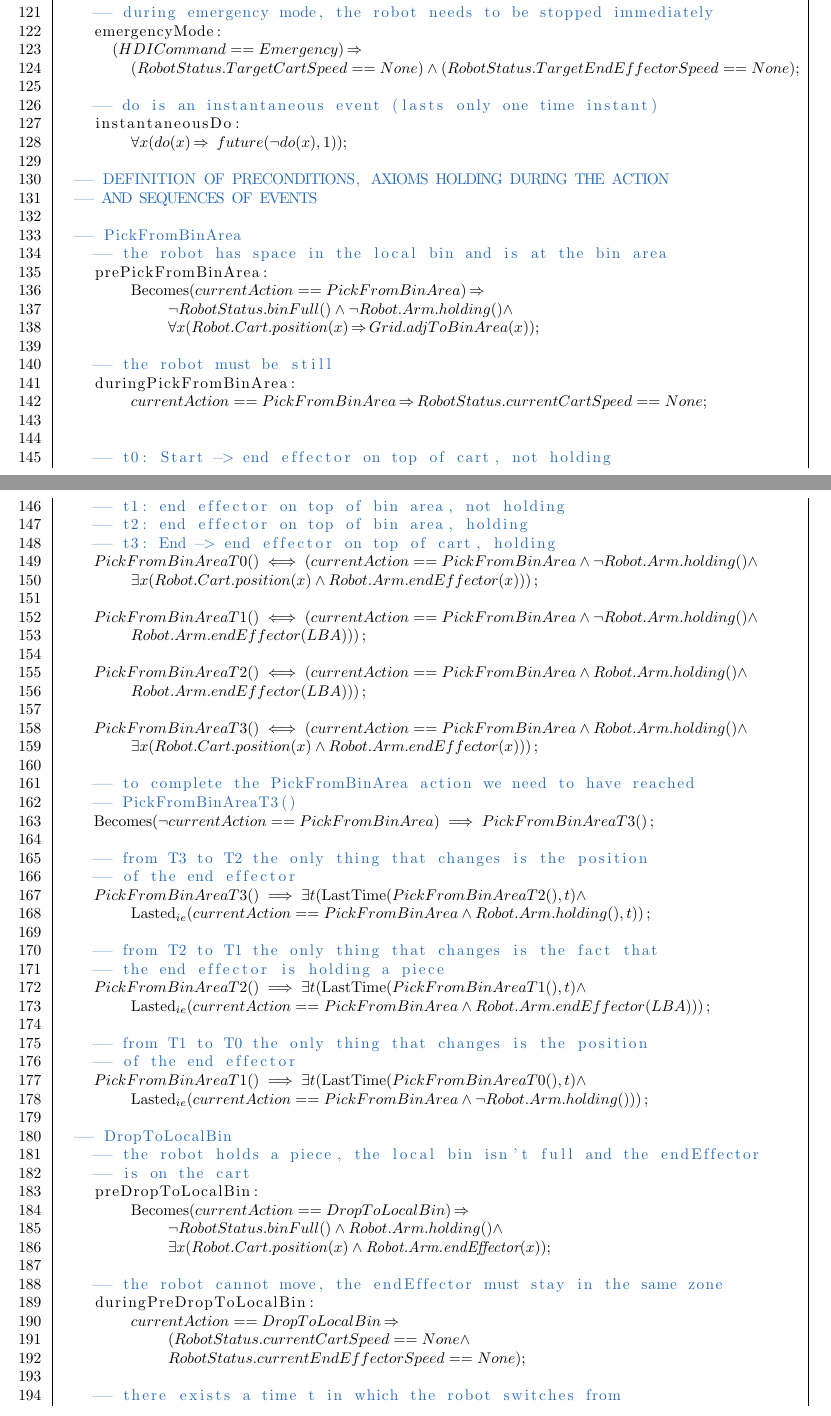
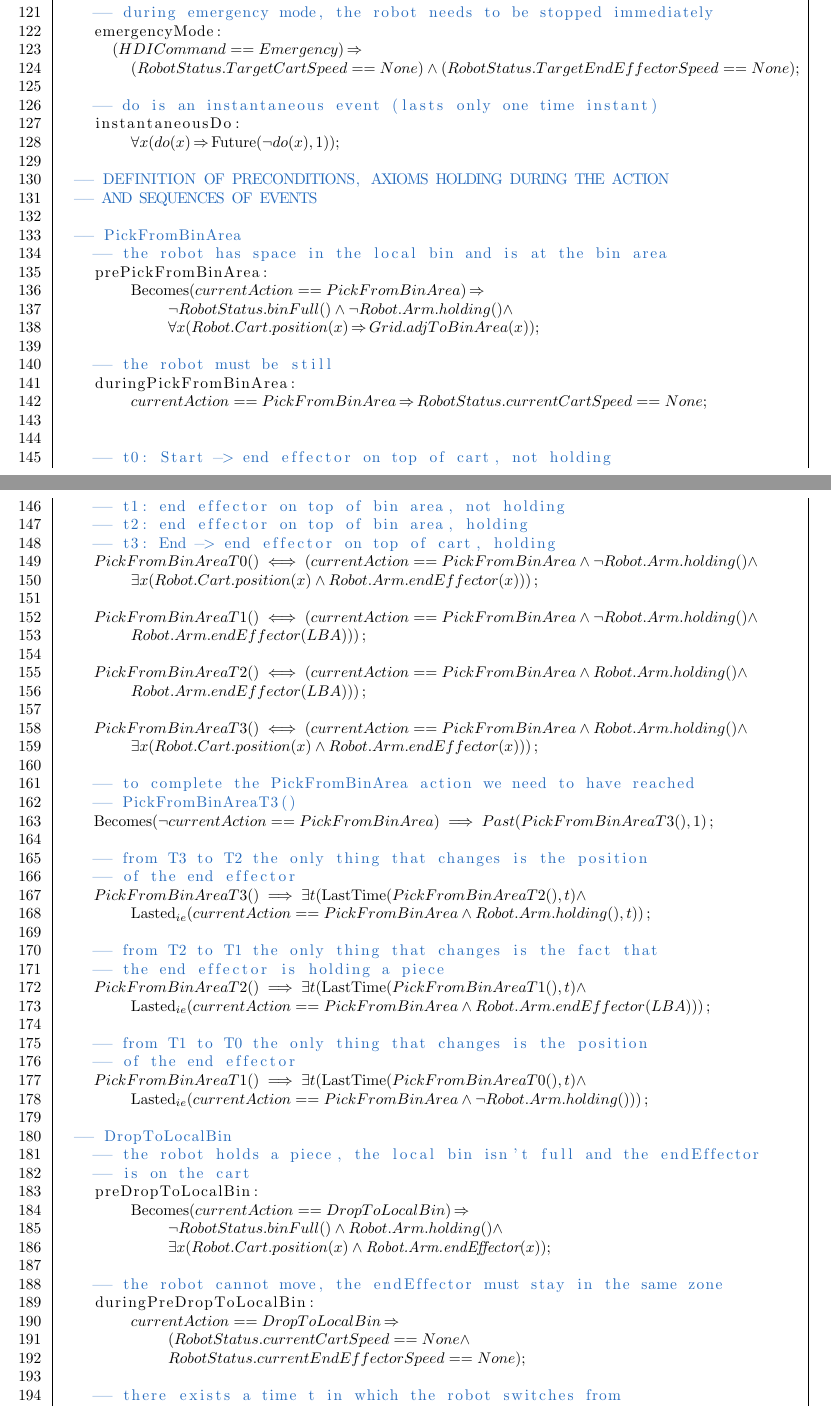
Before and after one commit to mirkomantovani/Formal-Methods-Concurrent-Real-Time, a LaTeX document (document.tex, which reads latexClasses/latexRobotController.tex): two parts of pages 22 and 23 of 31, joined at a grey line, cut so that both start at the same text. Compiled offline with pdfLaTeX.

Commit message:
Fix inconsistency

```diff
--- a/latexClasses/latexRobotController.tex
+++ b/latexClasses/latexRobotController.tex
@@ -169,7 +169,7 @@ class RobotController
 
     -- to complete the PickFromBinArea action we need to have reached
     -- PickFromBinAreaT3()
-    $\becomes(\neg currentAction == PickFromBinArea) \implies PickFromBinAreaT3()$;
+    $\becomes(\neg currentAction == PickFromBinArea) \implies Past(PickFromBinAreaT3(), 1)$;
 
     -- from T3 to T2 the only thing that changes is the position
     -- of the end effector
```
Also changed, not shown: latexClasses/latexRobotController.tex (7 more changed lines).
